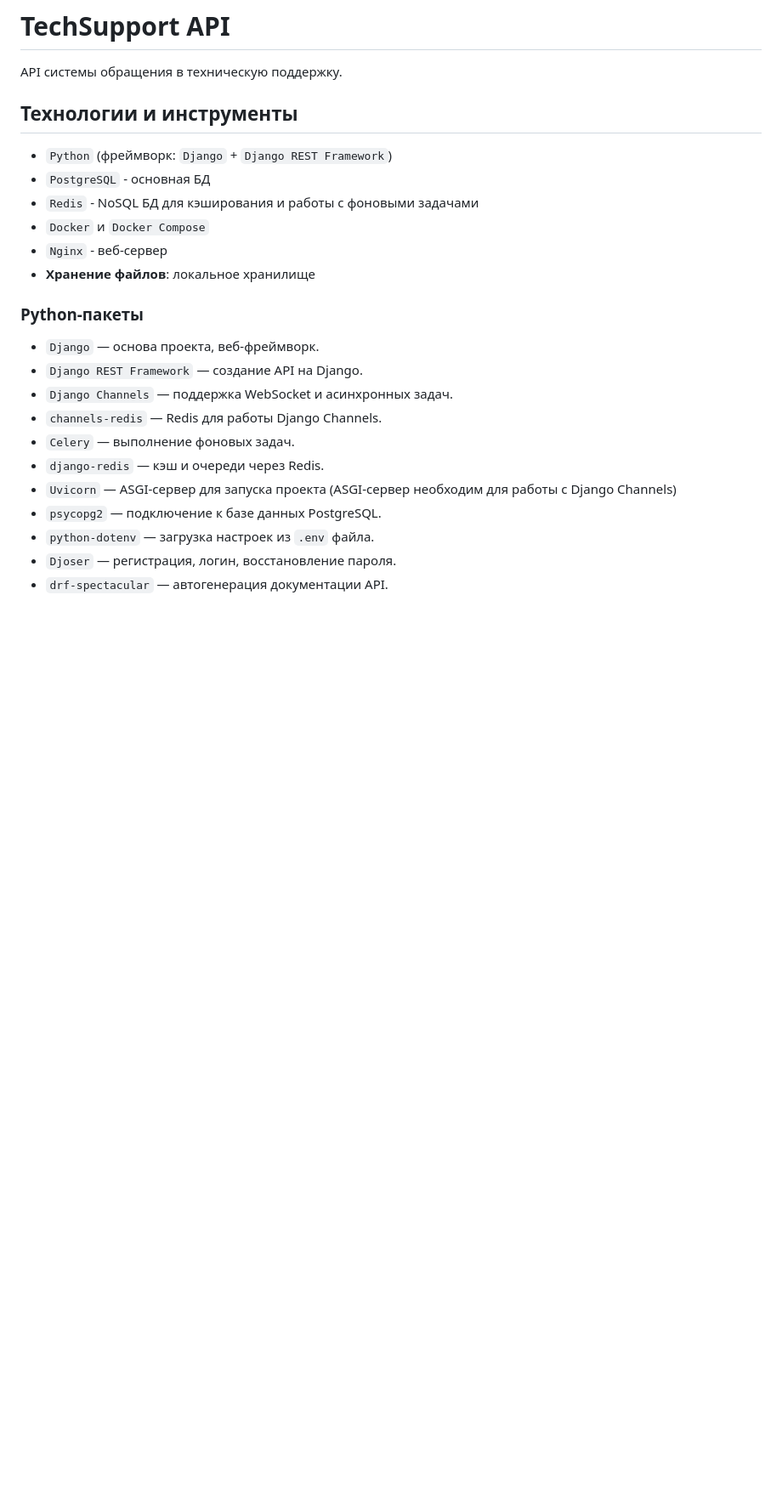
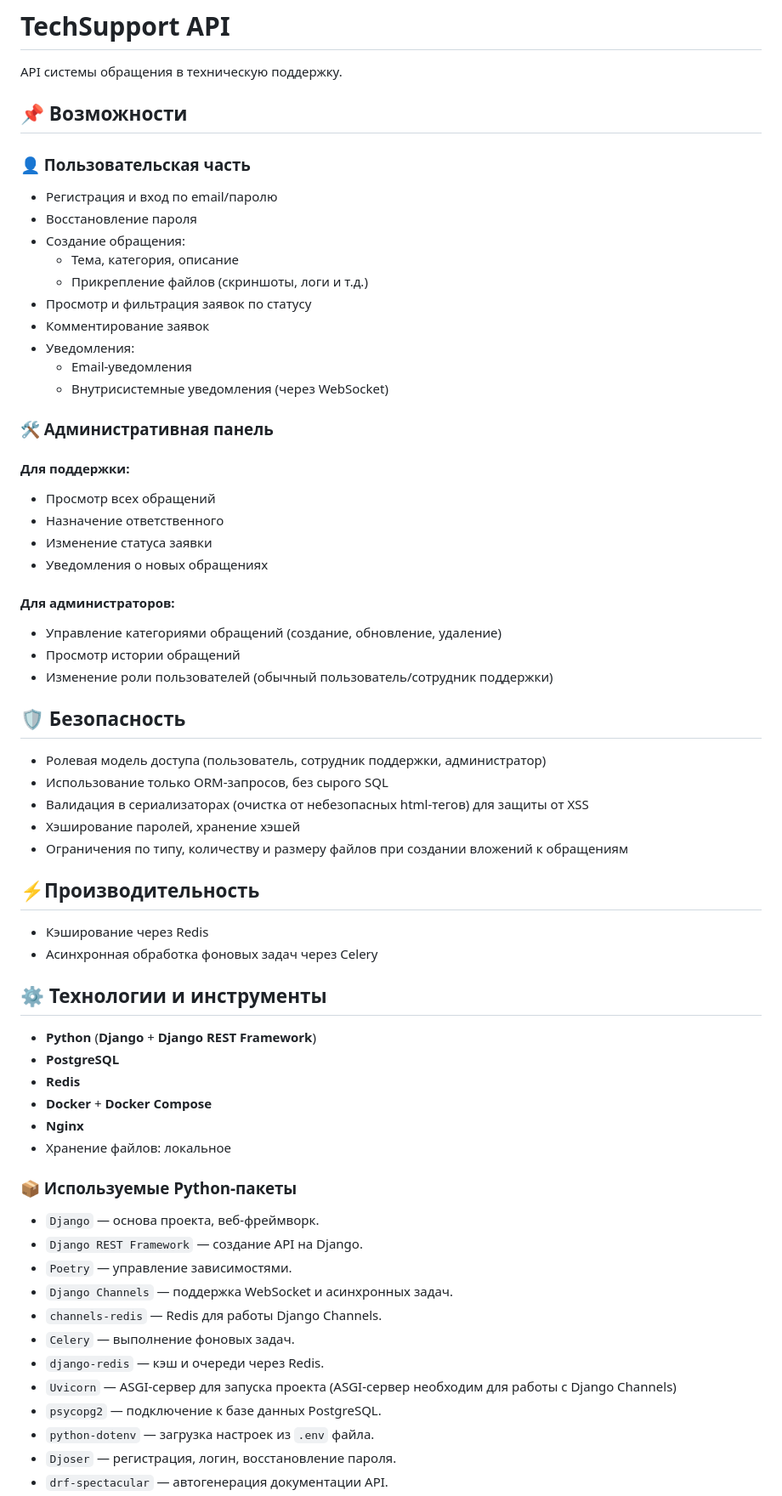
Before and after one commit to nshib00/techsupport-app, a Markdown page: README.md, the part around the change printed below. Shown: that part at 85% size. GitHub-like rendering; blank space fills up the shorter version.

```diff
--- a/README.md
+++ b/README.md
@@ -1,20 +1,58 @@
 # TechSupport API
 API системы обращения в техническую поддержку.
 
+## 📌 Возможности
+### 👤 Пользовательская часть
+- Регистрация и вход по email/паролю
+- Восстановление пароля
+- Создание обращения:
+  - Тема, категория, описание
+  - Прикрепление файлов (скриншоты, логи и т.д.)
+- Просмотр и фильтрация заявок по статусу
+- Комментирование заявок
+- Уведомления:
+  - Email-уведомления
+  - Внутрисистемные уведомления (через WebSocket)
 
-## Технологии и инструменты
+### 🛠 Административная панель
 
-- `Python` (фреймворк: `Django` + `Django REST Framework`)
-- `PostgreSQL` - основная БД
-- `Redis` - NoSQL БД для кэширования и работы с фоновыми задачами
-- `Docker` и `Docker Compose`
-- `Nginx` - веб-сервер
-- **Хранение файлов**: локальное хранилище
+#### Для поддержки:
+- Просмотр всех обращений
+- Назначение ответственного
+- Изменение статуса заявки
+- Уведомления о новых обращениях
 
-### Python-пакеты
+#### Для администраторов:
+- Управление категориями обращений (создание, обновление, удаление)
+- Просмотр истории обращений
+- Изменение роли пользователей (обычный пользователь/сотрудник поддержки)
+
+## 🛡️ Безопасность
+- Ролевая модель доступа (пользователь, сотрудник поддержки, администратор)
+- Использование только ORM-запросов, без сырого SQL
+- Валидация в сериализаторах (очистка от небезопасных html-тегов) для защиты от XSS
+- Хэширование паролей, хранение хэшей
+- Ограничения по типу, количеству и размеру файлов при создании вложений к обращениям
+
+
+## ⚡Производительность
+- Кэширование через Redis
+- Асинхронная обработка фоновых задач через Celery
+
+## ⚙️ Технологии и инструменты
+
+- **Python** (**Django** + **Django REST Framework**)
+- **PostgreSQL**
+- **Redis**
+- **Docker** + **Docker Compose**
+- **Nginx**
+- Хранение файлов: локальное
+
+### 📦 Используемые Python-пакеты
 
 - `Django` — основа проекта, веб-фреймворк.
 - `Django REST Framework` — создание API на Django.
+- `Poetry` — управление зависимостями.
 - `Django Channels` — поддержка WebSocket и асинхронных задач.
 - `channels-redis` — Redis для работы Django Channels.
 - `Celery` — выполнение фоновых задач.
```
Also changed, not shown: other parts of README.md (+35 -55 lines).
